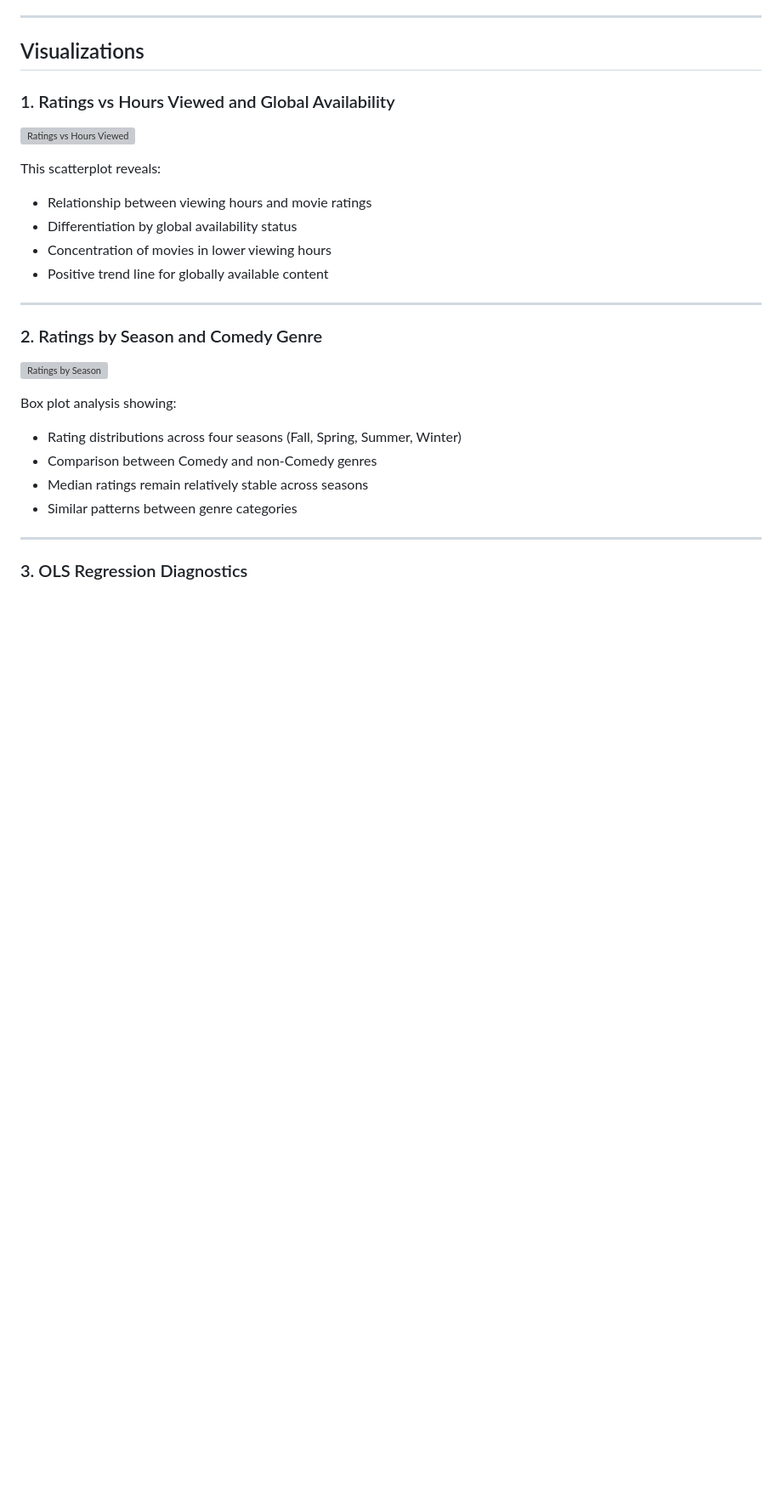
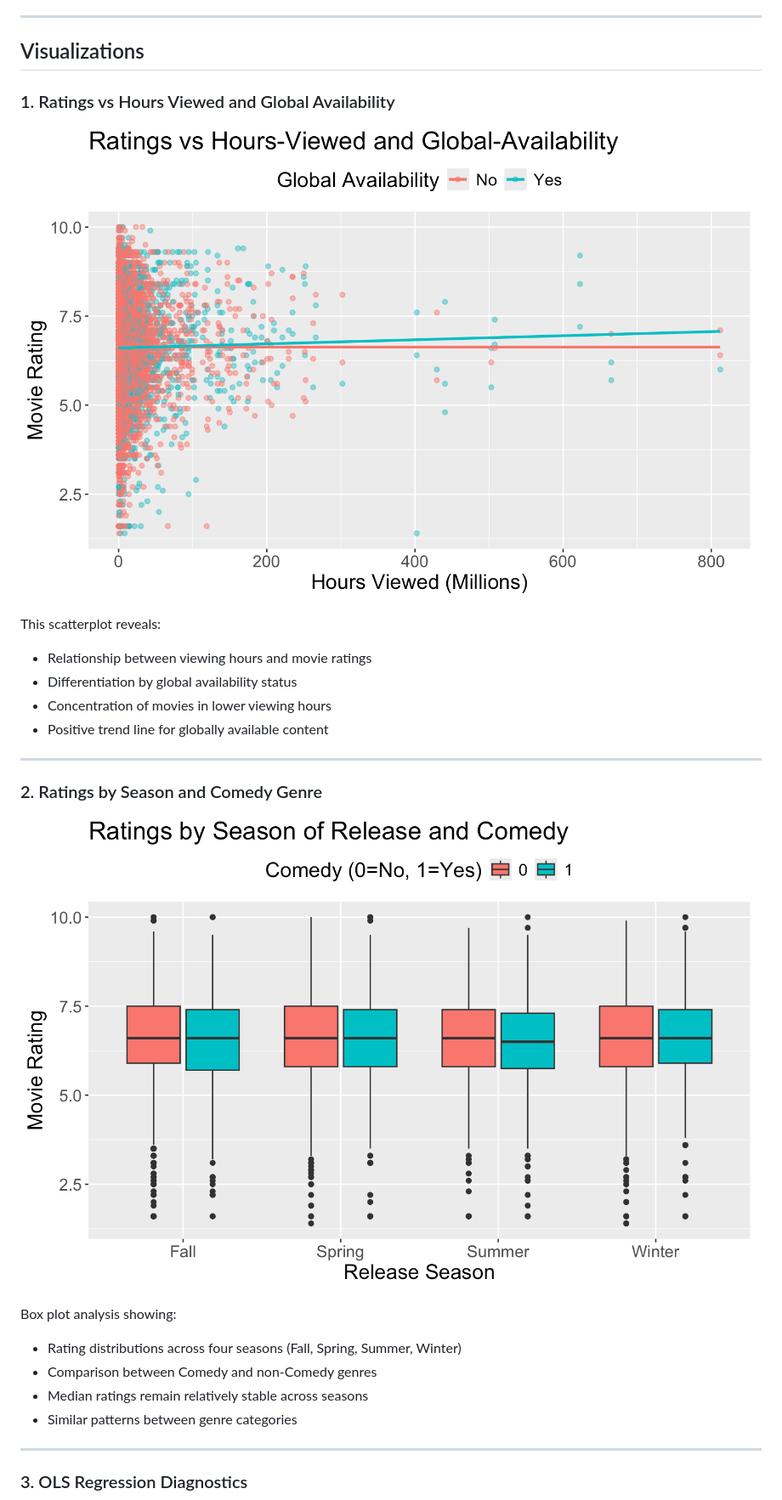
Before and after one commit to hope-tatenda-mutema/Netflix-Movie-Rating-DV-Multiple-Linear-Regression-R, a Markdown page: README.md, the part around the change printed below. Shown: that part at 85% size. GitHub-like rendering; blank space fills up the shorter version; grey boxes are pictures that could not be loaded.

Commit message:
Update image links in README for visualizations

```diff
--- a/README.md
+++ b/README.md
@@ -103,7 +103,7 @@ The multiple regression model reveals:
 
 ### 1. Ratings vs Hours Viewed and Global Availability
 
-![Ratings vs Hours Viewed](./visualizations/Ratings_Vs_Hour-Viewed_and_Global_Availability.png)
+![Ratings vs Hours Viewed](https://github.com/hope-tatenda-mutema/Netflix-Movie-Rating-DV-Multiple-Linear-Regression-R/blob/main/Ratings%20Vs%20Hour-Viewed%20and%20Global%20Availability.png)
 
 This scatterplot reveals:
 - Relationship between viewing hours and movie ratings
@@ -115,7 +115,7 @@ This scatterplot reveals:
 
 ### 2. Ratings by Season and Comedy Genre
 
-![Ratings by Season](./visualizations/Ratings_by_Season_of_Release_and_Comedy.png)
+![Ratings by Season](https://github.com/hope-tatenda-mutema/Netflix-Movie-Rating-DV-Multiple-Linear-Regression-R/blob/main/Ratings%20by%20Season%20of%20Release%20and%20Comedy.png)
 
 Box plot analysis showing:
 - Rating distributions across four seasons (Fall, Spring, Summer, Winter)
```
Also changed, not shown: other parts of README.md (+1 -1 lines).
